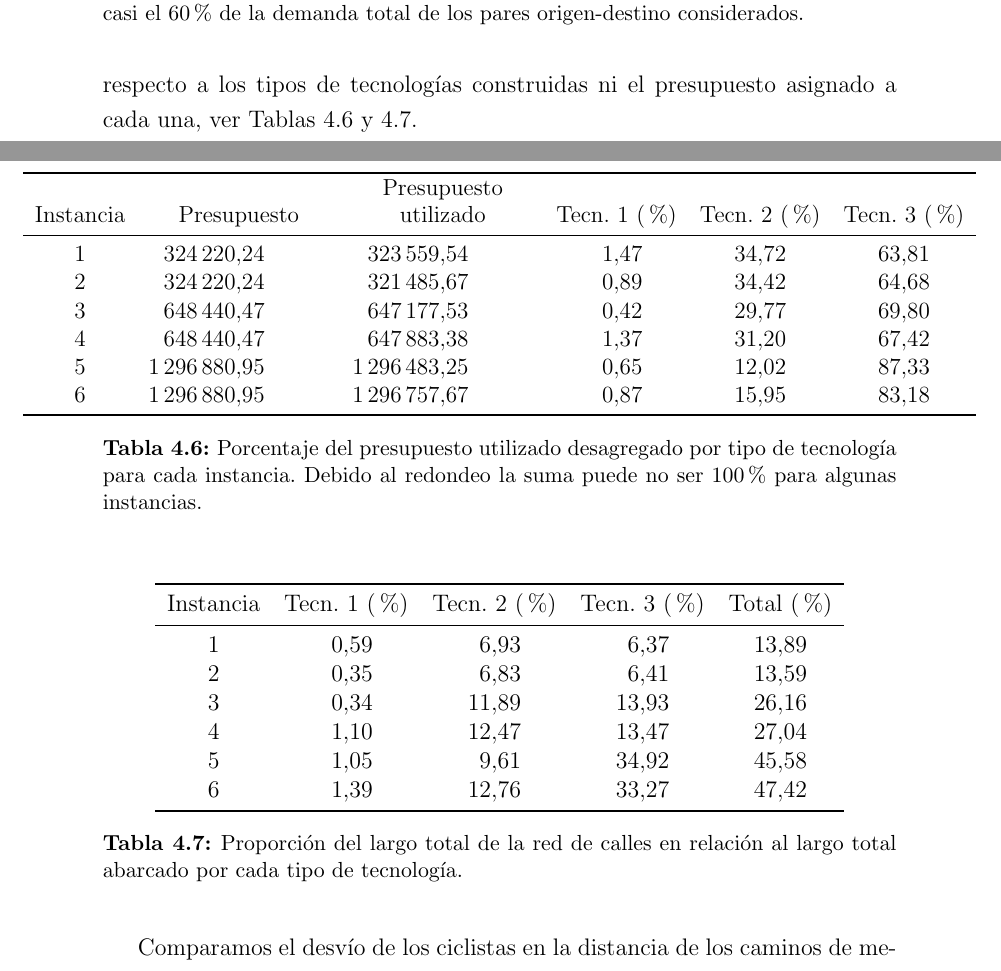
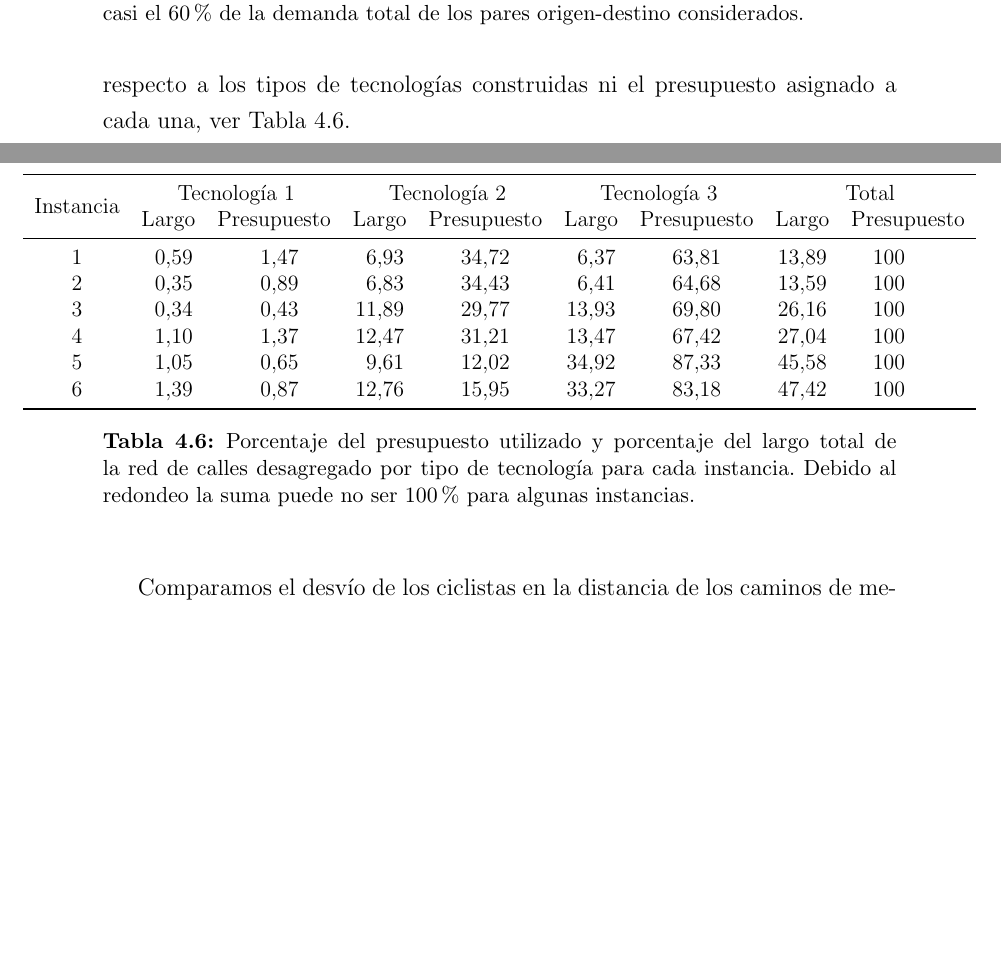
Before and after one commit to joaquinco/bicycle-network-design, a LaTeX thesis (thesis/doc-udelar/tesis.tex, which reads thesis/doc-udelar/capitulos/chap04_experiments.tex): two parts of pages 73 and 74 of 95 before the commit and two parts of pages 73 and 74 of 94 after it, joined at a grey line, cut so that both start at the same text, the shorter picture padded with empty space. Compiled offline with pdfLaTeX.

Commit message:
unify and fix some tables in mdeo

```diff
--- a/thesis/doc-udelar/capitulos/chap04_experiments.tex
+++ b/thesis/doc-udelar/capitulos/chap04_experiments.tex
@@ -362,44 +362,34 @@ El resumen de las ejecuciones se encuentra en la Tabla \ref{table:montevideoexec
   \label{fig:montevideodemanddist}
 \end{figure}
 
-Si comparamos las funciones de transferencia de demanda fijando el factor de presupuesto vemos que no hay diferencias significativas en términos de demanda transferida total y cantidad de pares origen-destino afectados, aunque la función logística obtuvo levemente mejores resultados en lo primero y la lineal en lo segundo. No pudimos detectar diferencias claras en las decisiones respecto a los tipos de tecnologías construidas ni el presupuesto asignado a cada una, ver Tablas \ref{table:montevideobudgetusage} y \ref{table:montevideoinfracoverage}.
+Si comparamos las funciones de transferencia de demanda fijando el factor de presupuesto vemos que no hay diferencias significativas en términos de demanda transferida total y cantidad de pares origen-destino afectados, aunque la función logística obtuvo levemente mejores resultados en lo primero y la lineal en lo segundo. No pudimos detectar diferencias claras en las decisiones respecto a los tipos de tecnologías construidas ni el presupuesto asignado a cada una, ver Tabla \ref{table:montevideobudgetusage}.
 
 \clearpage
 \begin{table}[h!]
   \centering
   \begin{adjustbox}{width=1.2\textwidth,center=\textwidth}
-    \begin{tabular}{cSSSSS}
+    \begin{tabular}{cSSSSSSSS}
       \toprule
-        Instancia & {Presupuesto} & {\shortstack{Presupuesto \\ utilizado}} & {Tecn. 1 (\%)} & {Tecn. 2 (\%)} & {Tecn. 3 (\%)} \\
+        \multirow{2}{*}{{Instancia}} &
+        \multicolumn{2}{c}{{Tecnología 1}} &
+        \multicolumn{2}{c}{{Tecnología 2}} &
+        \multicolumn{2}{c}{{Tecnología 3}} &
+        \multicolumn{2}{c}{{Total}} \\
+        & {Largo} & {Presupuesto} &
+          {Largo} & {Presupuesto} &
+          {Largo} & {Presupuesto} &
+          {Largo} & {Presupuesto} \\
       \midrule
-        1 & 324220,24 & 323559,54 & 1,47 & 34,72 & 63,81 \\
-        2 & 324220,24 & 321485,67 & 0,89 & 34,42 & 64,68 \\
-        3 & 648440,47 & 647177,53 & 0,42 & 29,77 & 69,80 \\
-        4 & 648440,47 & 647883,38 & 1,37 & 31,20 & 67,42 \\
-        5 & 1296880,95 & 1296483,25 & 0,65 & 12,02 & 87,33 \\
-        6 & 1296880,95 & 1296757,67 & 0,87 & 15,95 & 83,18 \\
+        1 & 0,59 & 1,47 & 6,93  & 34,72 & 6,37  & 63,81 & 13,89 & 100 \\
+        2 & 0,35 & 0,89 & 6,83  & 34,43 & 6,41  & 64,68 & 13,59 & 100 \\
+        3 & 0,34 & 0,43 & 11,89 & 29,77 & 13,93 & 69,80 & 26,16 & 100 \\
+        4 & 1,10 & 1,37 & 12,47 & 31,21 & 13,47 & 67,42 & 27,04 & 100 \\
+        5 & 1,05 & 0,65 & 9,61  & 12,02 & 34,92 & 87,33 & 45,58 & 100 \\
+        6 & 1,39 & 0,87 & 12,76 & 15,95 & 33,27 & 83,18 & 47,42 & 100 \\
       \bottomrule
     \end{tabular}
   \end{adjustbox}
-  \caption{Porcentaje del presupuesto utilizado desagregado por tipo de tecnología para cada instancia. Debido al redondeo la suma puede no ser 100\% para algunas instancias.}\label{table:montevideobudgetusage}
-\end{table}
-
-\begin{table}[h!]
-  \centering
-  \begin{tabular}{cSSSS}
-    \toprule
-      Instancia & {Tecn. 1 (\%)} & {Tecn. 2 (\%)} & {Tecn. 3 (\%)} & {Total (\%)} \\
-    \midrule
-      1 & 0,59 & 6,93 & 6,37 & 13,89 \\
-      2 & 0,35 & 6,83 & 6,41 & 13,59 \\
-      3 & 0,34 & 11,89 & 13,93 & 26,16 \\
-      4 & 1,10 & 12,47 & 13,47 & 27,04 \\
-      5 & 1,05 & 9,61 & 34,92 & 45,58 \\
-      6 & 1,39 & 12,76 & 33,27 & 47,42 \\
-    \bottomrule
-  \end{tabular}
-  \caption{Proporción del largo total de la red de calles en relación al largo total abarcado por cada tipo de tecnología.}
-  \label{table:montevideoinfracoverage}
+  \caption{Porcentaje del presupuesto utilizado y porcentaje del largo total de la red de calles desagregado por tipo de tecnología para cada instancia. Debido al redondeo la suma puede no ser 100\% para algunas instancias.}\label{table:montevideobudgetusage}
 \end{table}
 
 Comparamos el desvío de los ciclistas en la distancia de los caminos de menor costo de usuario respecto a la distancia del camino más corto en distancia por par origen-destino. Recordamos que en \textcite{winters2010} el 75\% de los viajes en bicicleta se desvían a lo sumo un 10\% del camino de menor distancia y un 90\% se desvían hasta un 25\%. En nuestras instancias el desvío es menor y no podemos detectar ningún patron específico a menos de un aparente achatamiento de la curva de proporción de desvío hacia las instancias con mayor presupuesto asignado, ver Figura \ref{fig:montevideoshortestpathdeviation}. Además, las instancias con función de transferencia de demanda lineal parecen inducir caminos con menor desvío.
```
Also changed, not shown: thesis/notes/notas.txt (+1 -1 lines), thesis/notes/reuniones.txt (+3 -3 lines), thesis/doc-udelar/capitulos/chap04_experiments.tex (6 more changed lines).
